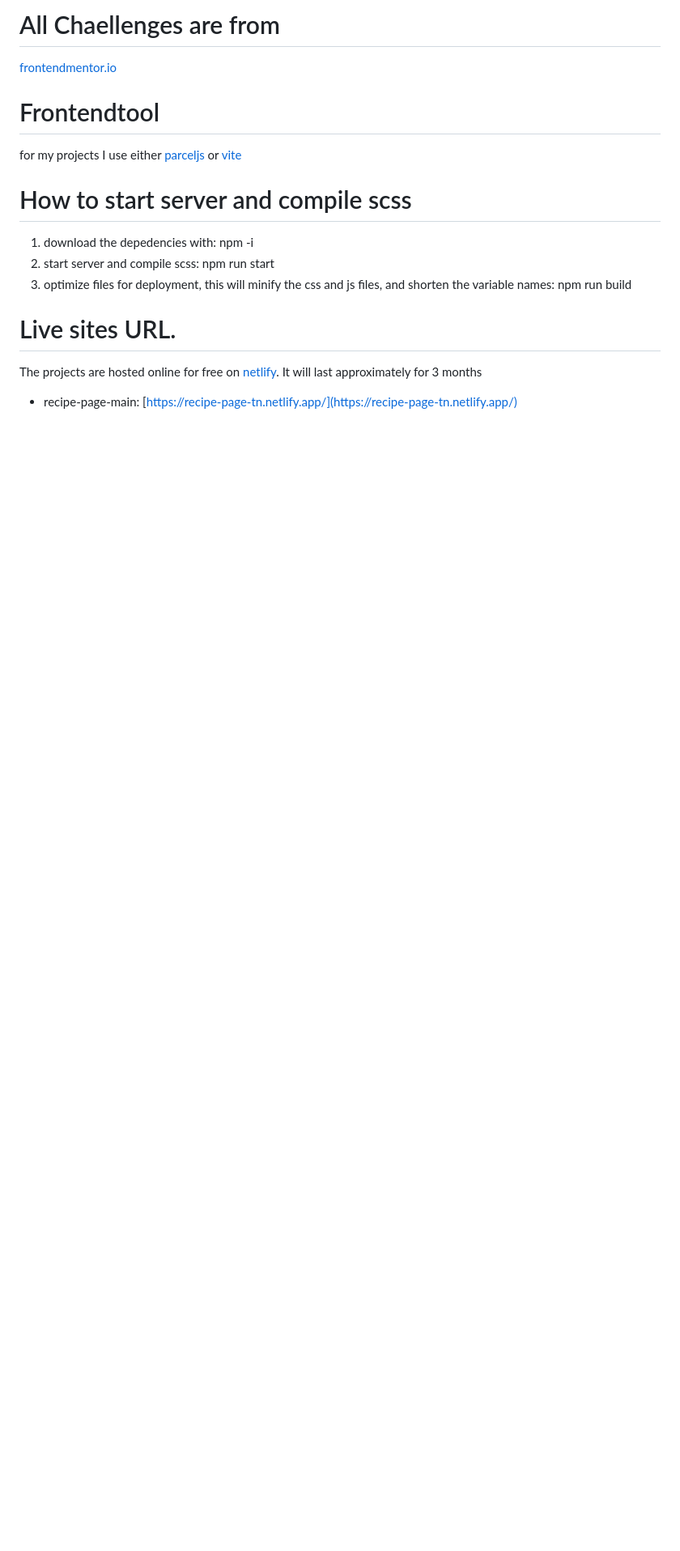
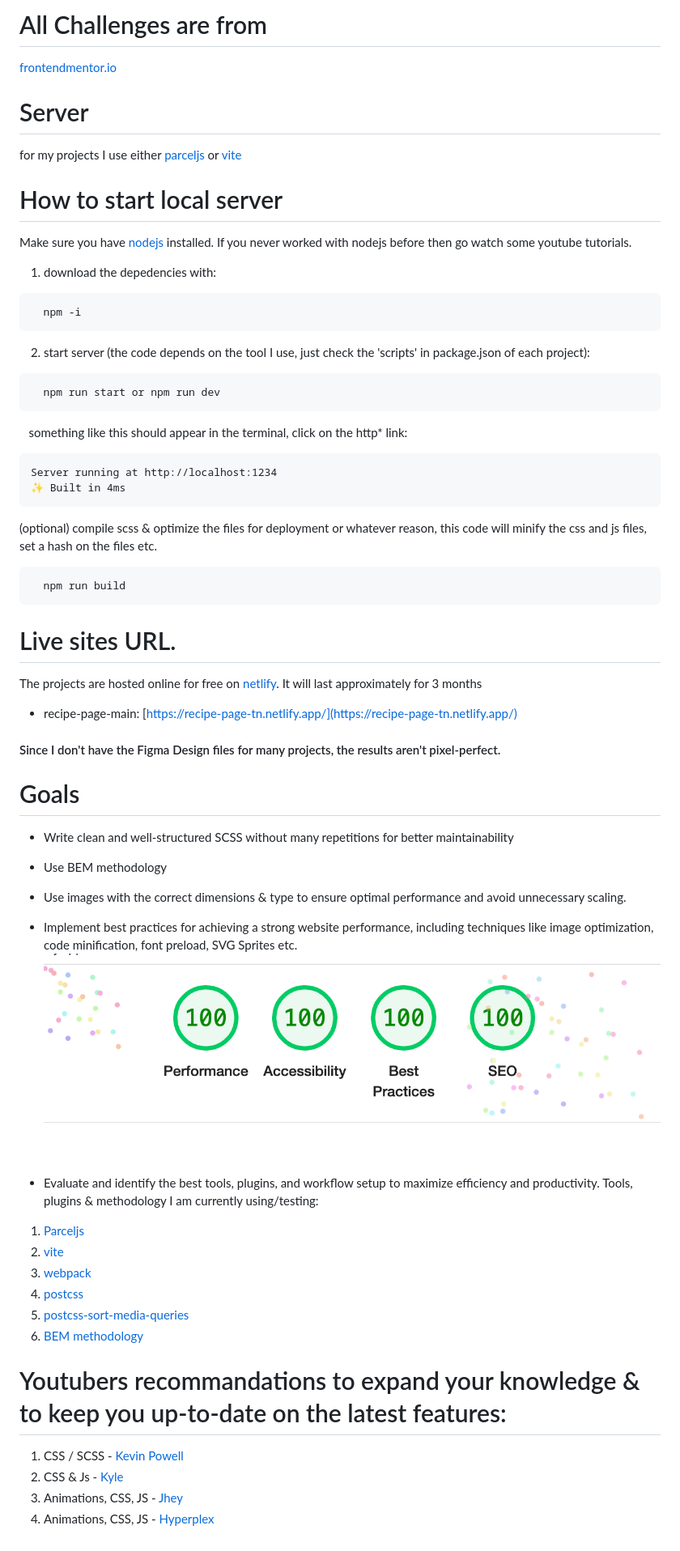
Before and after one commit to TonyNguyen137/frontendmentor, a Markdown page: README.md, the part around the change. Shown: that part at 81% size. Rendered like a GitHub page; pictures changed too: lighthouse-score.png (added); blank space fills up the shorter version.

````diff
--- a/README.md
+++ b/README.md
@@ -1,19 +1,69 @@
-# All Chaellenges are from
+# All Challenges are from
 
 [frontendmentor.io](https://www.frontendmentor.io/)
 
-# Frontendtool
+# Server
 
 for my projects I use either [parceljs](https://www.frontendmentor.io/) or [vite](https://vitejs.dev/)
 
-# How to start server and compile scss
+# How to start local server
 
-1. download the depedencies with: npm -i
-2. start server and compile scss: npm run start
-3. optimize files for deployment, this will minify the css and js files, and shorten the variable names: npm run build
+Make sure you have [nodejs](https://nodejs.org/en) installed. If you never worked with nodejs before then go watch some youtube tutorials.
+
+1. download the depedencies with:
+
+```
+  npm -i
+```
+
+2. start server (the code depends on the tool I use, just check the 'scripts' in package.json of each project):
+
+```
+  npm run start or npm run dev
+```
+
+&nbsp;&nbsp; something like this should appear in the terminal, click on the http\* link:
+
+```
+Server running at http://localhost:1234
+✨ Built in 4ms
+```
+
+(optional) compile scss & optimize the files for deployment or whatever reason, this code will minify the css and js files, set a hash on the files etc.
+
+```
+  npm run build
+```
 
 # Live sites URL.
 
 The projects are hosted online for free on [netlify](https://www.netlify.com/). It will last approximately for 3 months
 
 - recipe-page-main: [https://recipe-page-tn.netlify.app/](https://recipe-page-tn.netlify.app/)
+
+#### Since I don't have the Figma Design files for many projects, the results aren't pixel-perfect.
+
+# Goals
+
+- Write clean and well-structured SCSS without many repetitions for better maintainability
+- Use BEM methodology
+- Use images with the correct dimensions & type to ensure optimal performance and avoid unnecessary scaling.
+- Implement best practices for achieving a strong website performance, including techniques like image optimization, code minification, font preload, SVG Sprites etc.
+  ![lighthouse](./lighthouse-score.png)
+
+- Evaluate and identify the best tools, plugins, and workflow setup to maximize efficiency and productivity.
+  Tools, plugins & methodology I am currently using/testing:
+
+1. [Parceljs](https://parceljs.org/)
+2. [vite](https://vitejs.dev/)
+3. [webpack](https://webpack.js.org/)
+4. [postcss](https://postcss.org/)
+5. [postcss-sort-media-queries](https://www.npmjs.com/package/postcss-sort-media-queries)
+6. [BEM methodology](https://getbem.com/)
+
+# Youtubers recommandations to expand your knowledge & to keep you up-to-date on the latest features:
+
+1. CSS / SCSS - [Kevin Powell](https://www.youtube.com/@KevinPowell)
+2. CSS & Js - [Kyle](https://www.youtube.com/c/webdevsimplified)
+3. Animations, CSS, JS - [Jhey](https://www.youtube.com/c/JheyTompkins)
+4. Animations, CSS, JS - [Hyperplex](https://www.youtube.com/c/Hyperplexed)
````
Also changed, not shown: recipe-page-main/README.md (+4 -1 lines), 1 other file.
